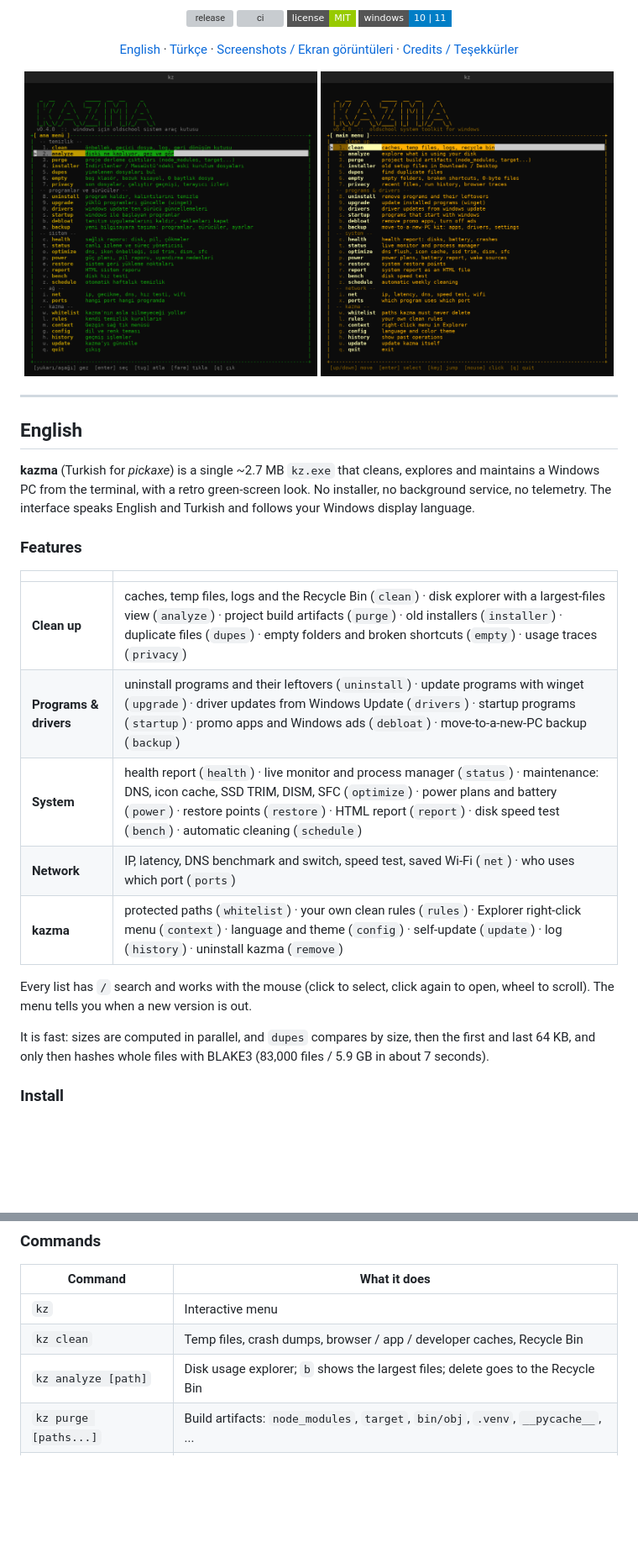
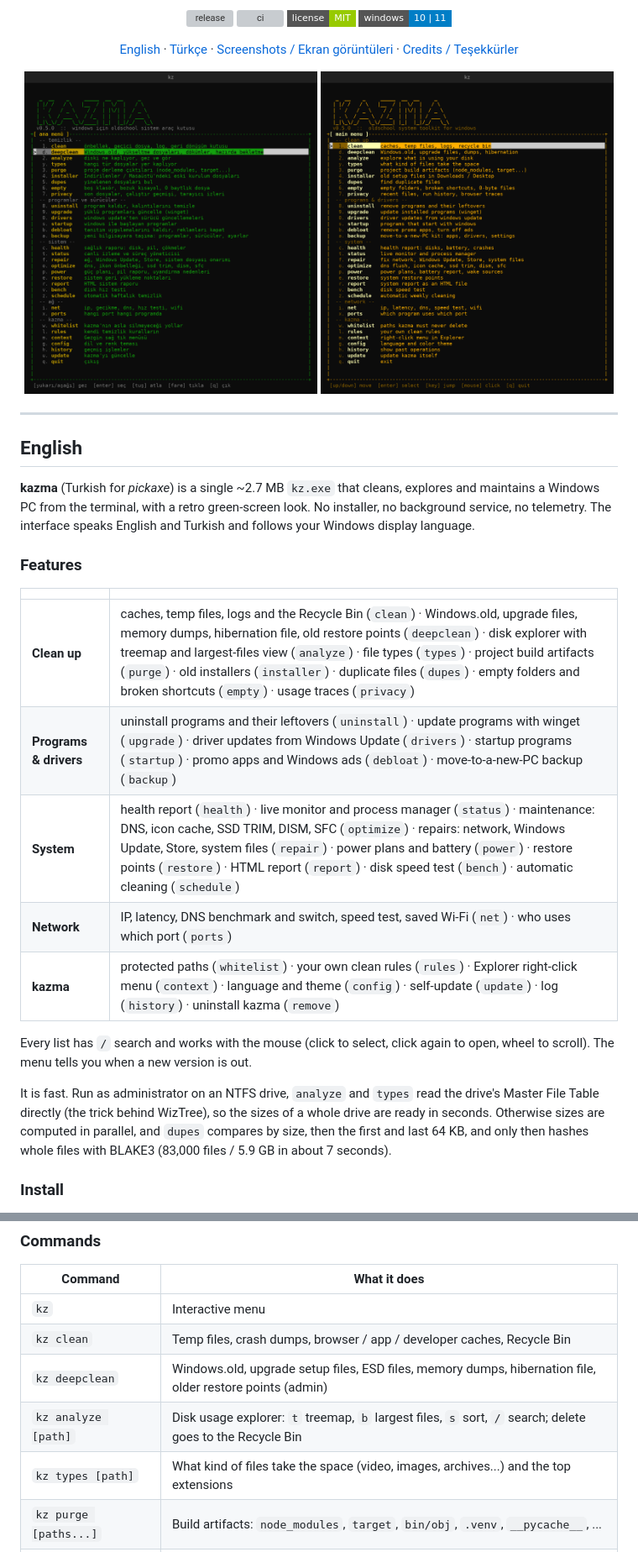
Before and after one commit to hhasanguclu/kazma, a Markdown page: README.md, 2 parts joined by grey strips. Shown at 84% size. Drawn GitHub-style; pictures changed too: docs/screenshots/menu-en.png, docs/screenshots/menu-tr.png; badges without logos; blank space fills up the shorter version; grey boxes are pictures that could not be loaded.

```diff
--- a/README.md
+++ b/README.md
@@ -34,16 +34,18 @@ no telemetry. The interface speaks English and Turkish and follows your Windows
 
 | | |
 |---|---|
-| **Clean up** | caches, temp files, logs and the Recycle Bin (`clean`) · disk explorer with a largest-files view (`analyze`) · project build artifacts (`purge`) · old installers (`installer`) · duplicate files (`dupes`) · empty folders and broken shortcuts (`empty`) · usage traces (`privacy`) |
+| **Clean up** | caches, temp files, logs and the Recycle Bin (`clean`) · Windows.old, upgrade files, memory dumps, hibernation file, old restore points (`deepclean`) · disk explorer with treemap and largest-files view (`analyze`) · file types (`types`) · project build artifacts (`purge`) · old installers (`installer`) · duplicate files (`dupes`) · empty folders and broken shortcuts (`empty`) · usage traces (`privacy`) |
 | **Programs & drivers** | uninstall programs and their leftovers (`uninstall`) · update programs with winget (`upgrade`) · driver updates from Windows Update (`drivers`) · startup programs (`startup`) · promo apps and Windows ads (`debloat`) · move-to-a-new-PC backup (`backup`) |
-| **System** | health report (`health`) · live monitor and process manager (`status`) · maintenance: DNS, icon cache, SSD TRIM, DISM, SFC (`optimize`) · power plans and battery (`power`) · restore points (`restore`) · HTML report (`report`) · disk speed test (`bench`) · automatic cleaning (`schedule`) |
+| **System** | health report (`health`) · live monitor and process manager (`status`) · maintenance: DNS, icon cache, SSD TRIM, DISM, SFC (`optimize`) · repairs: network, Windows Update, Store, system files (`repair`) · power plans and battery (`power`) · restore points (`restore`) · HTML report (`report`) · disk speed test (`bench`) · automatic cleaning (`schedule`) |
 | **Network** | IP, latency, DNS benchmark and switch, speed test, saved Wi-Fi (`net`) · who uses which port (`ports`) |
 | **kazma** | protected paths (`whitelist`) · your own clean rules (`rules`) · Explorer right-click menu (`context`) · language and theme (`config`) · self-update (`update`) · log (`history`) · uninstall kazma (`remove`) |
 
 Every list has `/` search and works with the mouse (click to select, click again to open, wheel to scroll).
 The menu tells you when a new version is out.
 
-It is fast: sizes are computed in parallel, and `dupes` compares by size, then the first and last
+It is fast. Run as administrator on an NTFS drive, `analyze` and `types` read the drive's Master File Table
+directly (the trick behind WizTree), so the sizes of a whole drive are ready in seconds. Otherwise sizes are
+computed in parallel, and `dupes` compares by size, then the first and last
 64 KB, and only then hashes whole files with BLAKE3 (83,000 files / 5.9 GB in about 7 seconds).
 
 ### Install
@@ -71,7 +73,9 @@ This installs to `%LOCALAPPDATA%\Programs\kazma` and adds `kz` to your PATH. Alt
 |---|---|
 | `kz` | Interactive menu |
 | `kz clean` | Temp files, crash dumps, browser / app / developer caches, Recycle Bin |
-| `kz analyze [path]` | Disk usage explorer; `b` shows the largest files; delete goes to the Recycle Bin |
+| `kz deepclean` | Windows.old, upgrade setup files, ESD files, memory dumps, hibernation file, older restore points (admin) |
+| `kz analyze [path]` | Disk usage explorer: `t` treemap, `b` largest files, `s` sort, `/` search; delete goes to the Recycle Bin |
+| `kz types [path]` | What kind of files take the space (video, images, archives...) and the top extensions |
 | `kz purge [paths...]` | Build artifacts: `node_modules`, `target`, `bin/obj`, `.venv`, `__pycache__`, ... |
 | `kz installer [paths...]` | Old setup files (`.exe`, `.msi`, `.msix`, `.iso`) in Downloads and on the Desktop |
 | `kz dupes [paths...]` | Duplicate files (size -> partial hash -> BLAKE3, all parallel) |
```
Also changed, not shown: other parts of README.md (+19 -6 lines), RELEASE_NOTES.md (+14 -15 lines), docs/screenshots/analyze-tr.png, docs/screenshots/treemap-tr.png (added), docs/screenshots/types-en.png (added), 12 other files.
